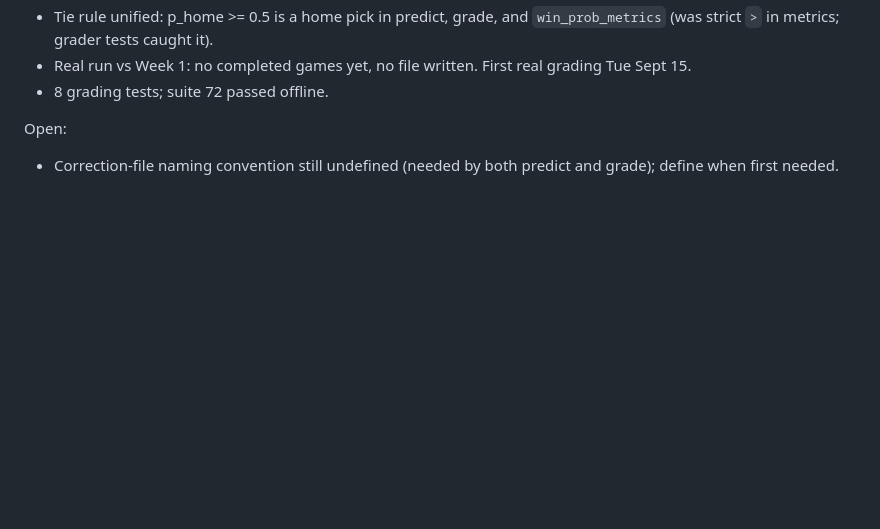
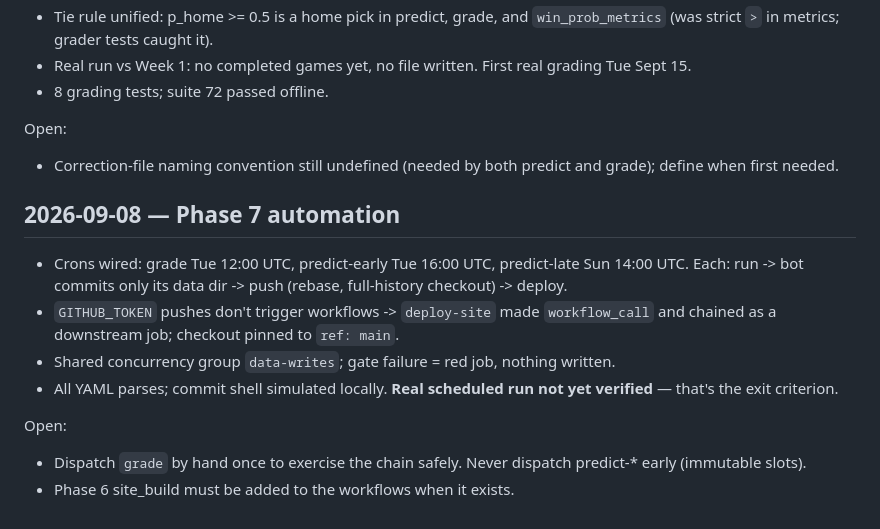
Before and after one commit to Kanishk234/nfl-game-predictor, a Markdown page: docs/LOG.md, the part around the change. Drawn GitHub-style; blank space fills up the shorter version.

Commit message:
add phase 7 automation report

```diff
--- a/docs/LOG.md
+++ b/docs/LOG.md
@@ -118,3 +118,14 @@ Open:
 
 Open:
 - Correction-file naming convention still undefined (needed by both predict and grade); define when first needed.
+
+## 2026-09-08 — Phase 7 automation
+
+- Crons wired: grade Tue 12:00 UTC, predict-early Tue 16:00 UTC, predict-late Sun 14:00 UTC. Each: run -> bot commits only its data dir -> push (rebase, full-history checkout) -> deploy.
+- `GITHUB_TOKEN` pushes don't trigger workflows -> `deploy-site` made `workflow_call` and chained as a downstream job; checkout pinned to `ref: main`.
+- Shared concurrency group `data-writes`; gate failure = red job, nothing written.
+- All YAML parses; commit shell simulated locally. **Real scheduled run not yet verified** — that's the exit criterion.
+
+Open:
+- Dispatch `grade` by hand once to exercise the chain safely. Never dispatch predict-* early (immutable slots).
+- Phase 6 site_build must be added to the workflows when it exists.
```
Also changed, not shown: docs/reports/phase7_automation.md (added, +65 -0 lines).
